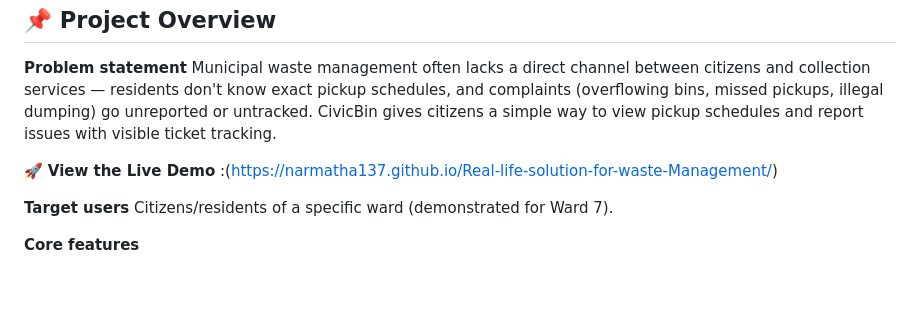
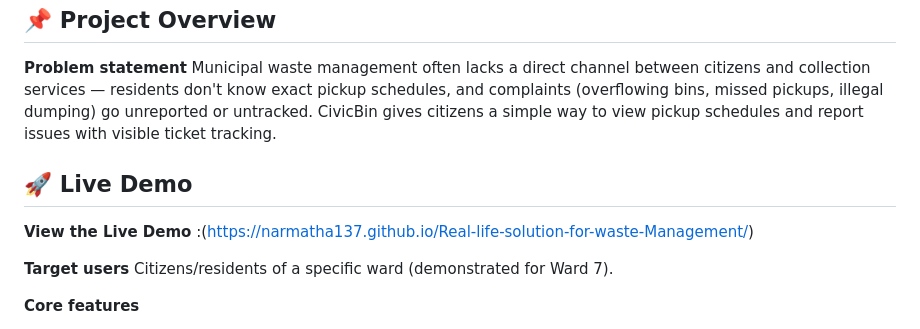
Before and after one commit to Narmatha137/Real-life-solution-for-waste-Management, a Markdown page: README.md, the part around the change. Drawn GitHub-style; blank space fills up the shorter version.

```diff
--- a/README.md
+++ b/README.md
@@ -8,7 +8,8 @@ A citizen-facing web dashboard for ward-level waste management — schedule pick
 **Problem statement**
 Municipal waste management often lacks a direct channel between citizens and collection services — residents don't know exact pickup schedules, and complaints (overflowing bins, missed pickups, illegal dumping) go unreported or untracked. CivicBin gives citizens a simple way to view pickup schedules and report issues with visible ticket tracking.
 
-🚀 **View the Live Demo** :(https://narmatha137.github.io/Real-life-solution-for-waste-Management/)
+## 🚀 Live Demo
+**View the Live Demo** :(https://narmatha137.github.io/Real-life-solution-for-waste-Management/)
 
 
 
```
